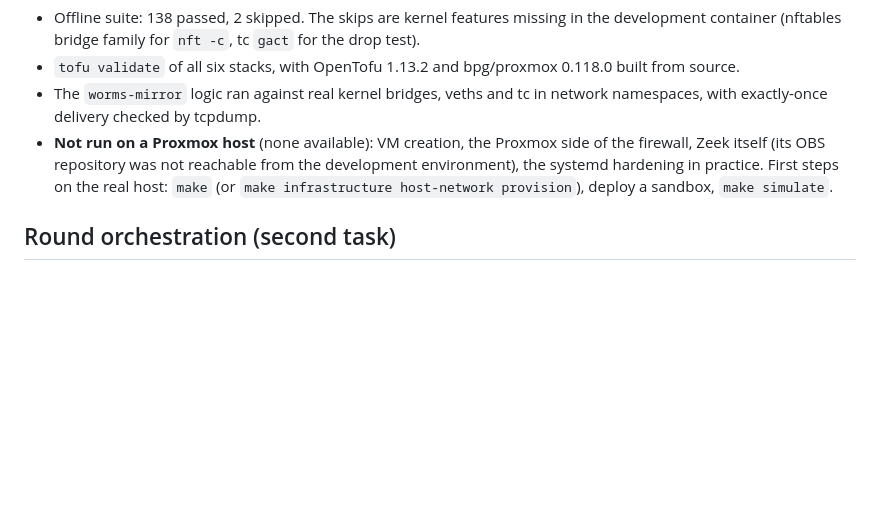
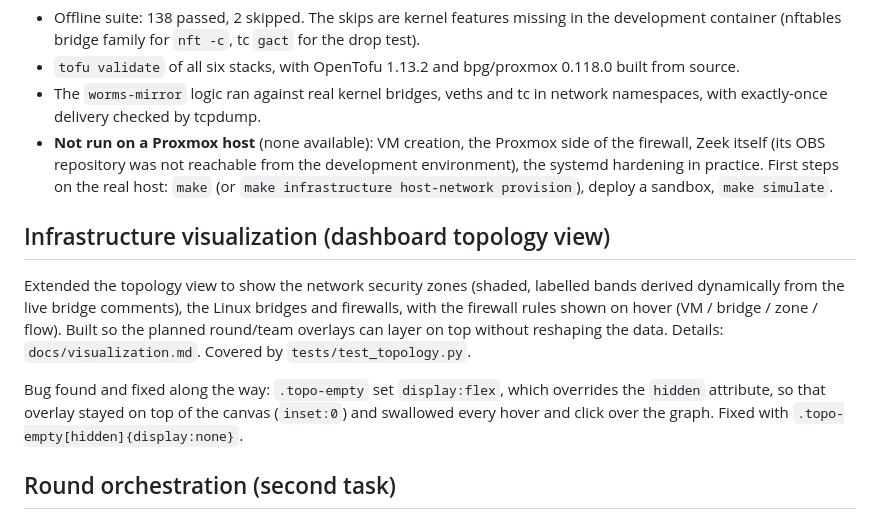
Before and after one commit to j-moeller/worms, a Markdown page: docs/findings.md, the part around the change. Rendered like a GitHub page; blank space fills up the shorter version.

```diff
--- a/docs/findings.md
+++ b/docs/findings.md
@@ -95,6 +95,20 @@ Details: [monitoring.md](monitoring.md), [testing.md](testing.md).
   First steps on the real host: `make` (or `make infrastructure host-network
   provision`), deploy a sandbox, `make simulate`.
 
+## Infrastructure visualization (dashboard topology view)
+
+Extended the topology view to show the network security zones (shaded,
+labelled bands derived dynamically from the live bridge comments), the Linux
+bridges and firewalls, with the firewall rules shown on hover (VM / bridge /
+zone / flow). Built so the planned round/team overlays can layer on top without
+reshaping the data. Details: `docs/visualization.md`. Covered by
+`tests/test_topology.py`.
+
+Bug found and fixed along the way: `.topo-empty` set `display:flex`, which
+overrides the `hidden` attribute, so that overlay stayed on top of the canvas
+(`inset:0`) and swallowed every hover and click over the graph. Fixed with
+`.topo-empty[hidden]{display:none}`.
+
 ## Round orchestration (second task)
 
 Added the round orchestration (`docs/rounds.md`): the conductor on the
```
Also changed, not shown: README.md (+10 -4 lines), docs/visualization.md (added, +101 -0 lines).
